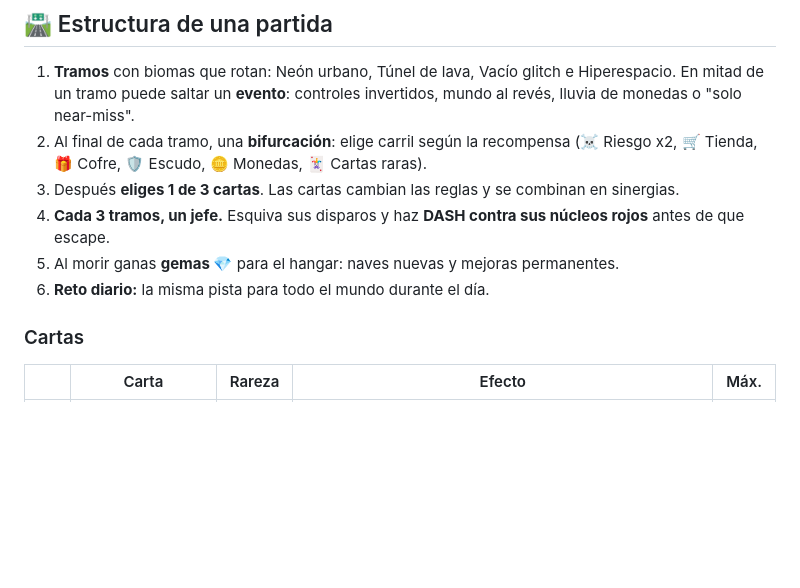
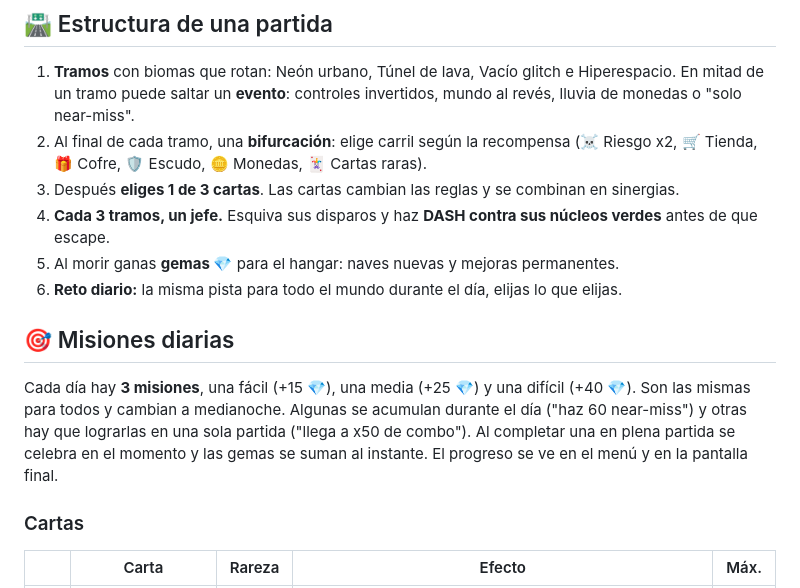
Before and after one commit to ahiram1701/overdrive, a Markdown page: README.md, the part around one of its changes. Rendered like a GitHub page; blank space fills up the shorter version.

```diff
--- a/README.md
+++ b/README.md
@@ -57,9 +60,12 @@ Cada color te dice qué hacer, en todos los biomas:
 1. **Tramos** con biomas que rotan: Neón urbano, Túnel de lava, Vacío glitch e Hiperespacio. En mitad de un tramo puede saltar un **evento**: controles invertidos, mundo al revés, lluvia de monedas o "solo near-miss".
 2. Al final de cada tramo, una **bifurcación**: elige carril según la recompensa (☠️ Riesgo x2, 🛒 Tienda, 🎁 Cofre, 🛡️ Escudo, 🪙 Monedas, 🃏 Cartas raras).
 3. Después **eliges 1 de 3 cartas**. Las cartas cambian las reglas y se combinan en sinergias.
-4. **Cada 3 tramos, un jefe.** Esquiva sus disparos y haz **DASH contra sus núcleos rojos** antes de que escape.
+4. **Cada 3 tramos, un jefe.** Esquiva sus disparos y haz **DASH contra sus núcleos verdes** antes de que escape.
 5. Al morir ganas **gemas 💎** para el hangar: naves nuevas y mejoras permanentes.
-6. **Reto diario:** la misma pista para todo el mundo durante el día.
+6. **Reto diario:** la misma pista para todo el mundo durante el día, elijas lo que elijas.
+
+## 🎯 Misiones diarias
+Cada día hay **3 misiones**, una fácil (+15 💎), una media (+25 💎) y una difícil (+40 💎). Son las mismas para todos y cambian a medianoche. Algunas se acumulan durante el día ("haz 60 near-miss") y otras hay que lograrlas en una sola partida ("llega a x50 de combo"). Al completar una en plena partida se celebra en el momento y las gemas se suman al instante. El progreso se ve en el menú y en la pantalla final.
 
 <!-- CARDS:START -->
 ### Cartas
```
Also changed, not shown: other parts of README.md (+8 -5 lines), docs/boss.png, docs/cards.png, docs/gameplay.png, docs/menu.png, 12 other files.
